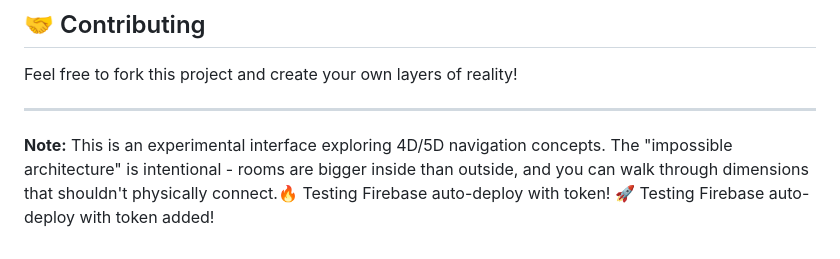
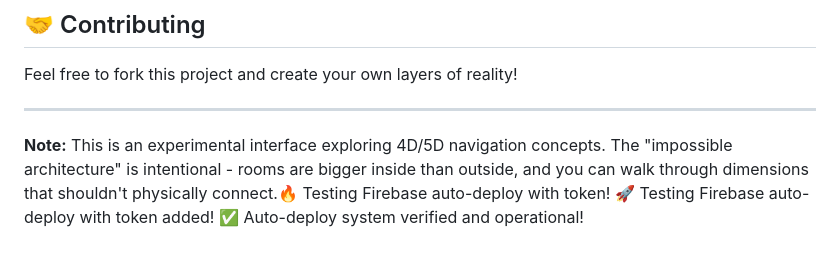
Before and after one commit to ziddi3/ShineChain-Mainframe, a Markdown page: README.md, the part around the change. GitHub-like rendering.

Commit message:
✅ VERIFICATION: Auto-deploy system fully operational
Firebase deployment successful:
- GitHub Actions workflow: ✅ Working
- Firebase token: ✅ Added and functional
- Firebase hosting: ✅ Live at shinechain-mainframe.web.app
- GitHub Pages: ✅ Live at ziddi3.github.io/ShineChain-Mainframe
- Card system: ✅ All assets loading correctly
- 3D environments: ✅ Library and Secret Room operational
- Battle arena: ✅ Fully functional

Auto-deploy pipeline: COMPLETE ✅
Card collection system: COMPLETE ✅
All systems operational: VERIFIED ✅

```diff
--- a/README.md
+++ b/README.md
@@ -129,3 +129,4 @@ Feel free to fork this project and create your own layers of reality!
 
 **Note:** This is an experimental interface exploring 4D/5D navigation concepts. The "impossible architecture" is intentional - rooms are bigger inside than outside, and you can walk through dimensions that shouldn't physically connect.🔥 Testing Firebase auto-deploy with token!
 🚀 Testing Firebase auto-deploy with token added!
+✅ Auto-deploy system verified and operational!
```
